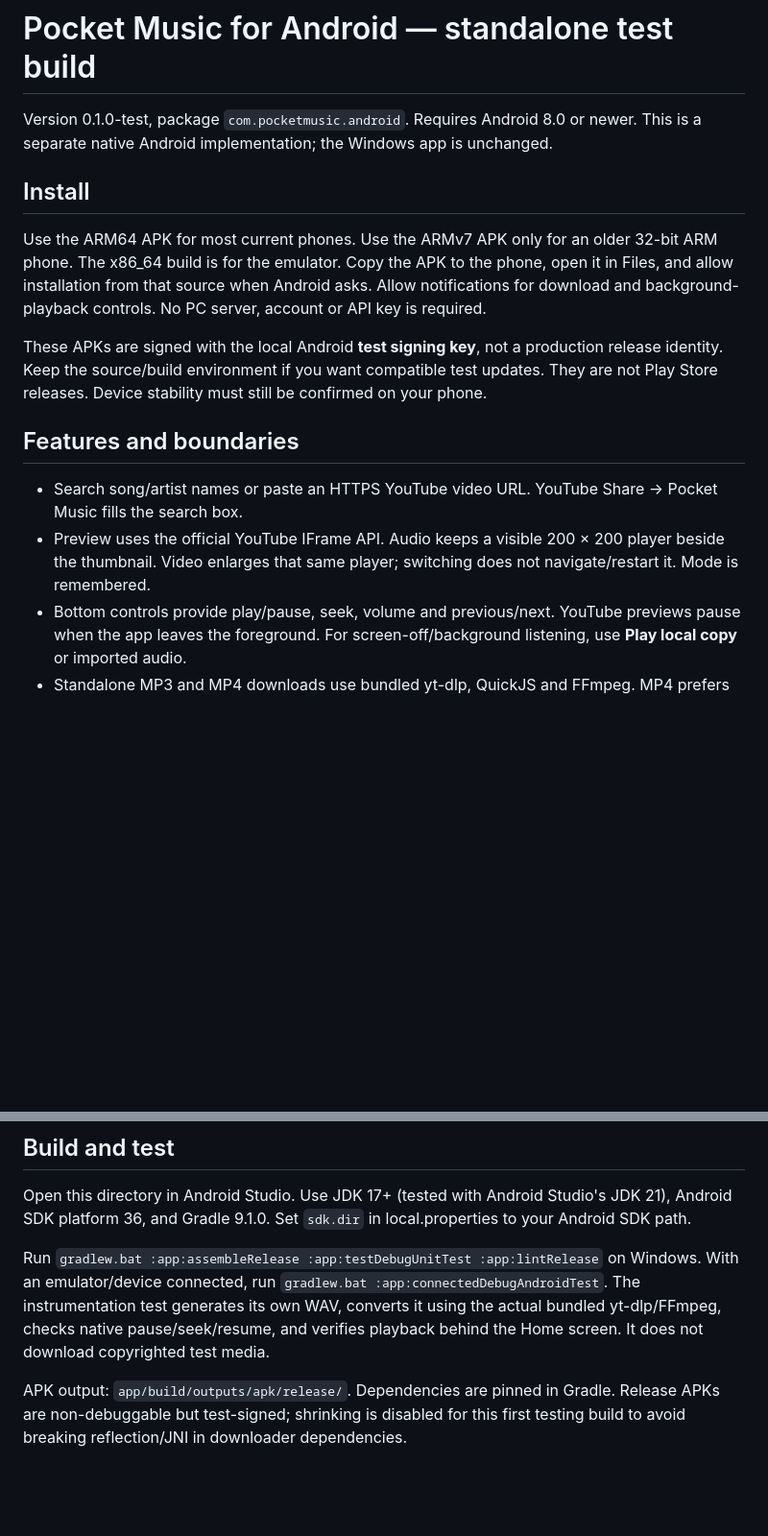
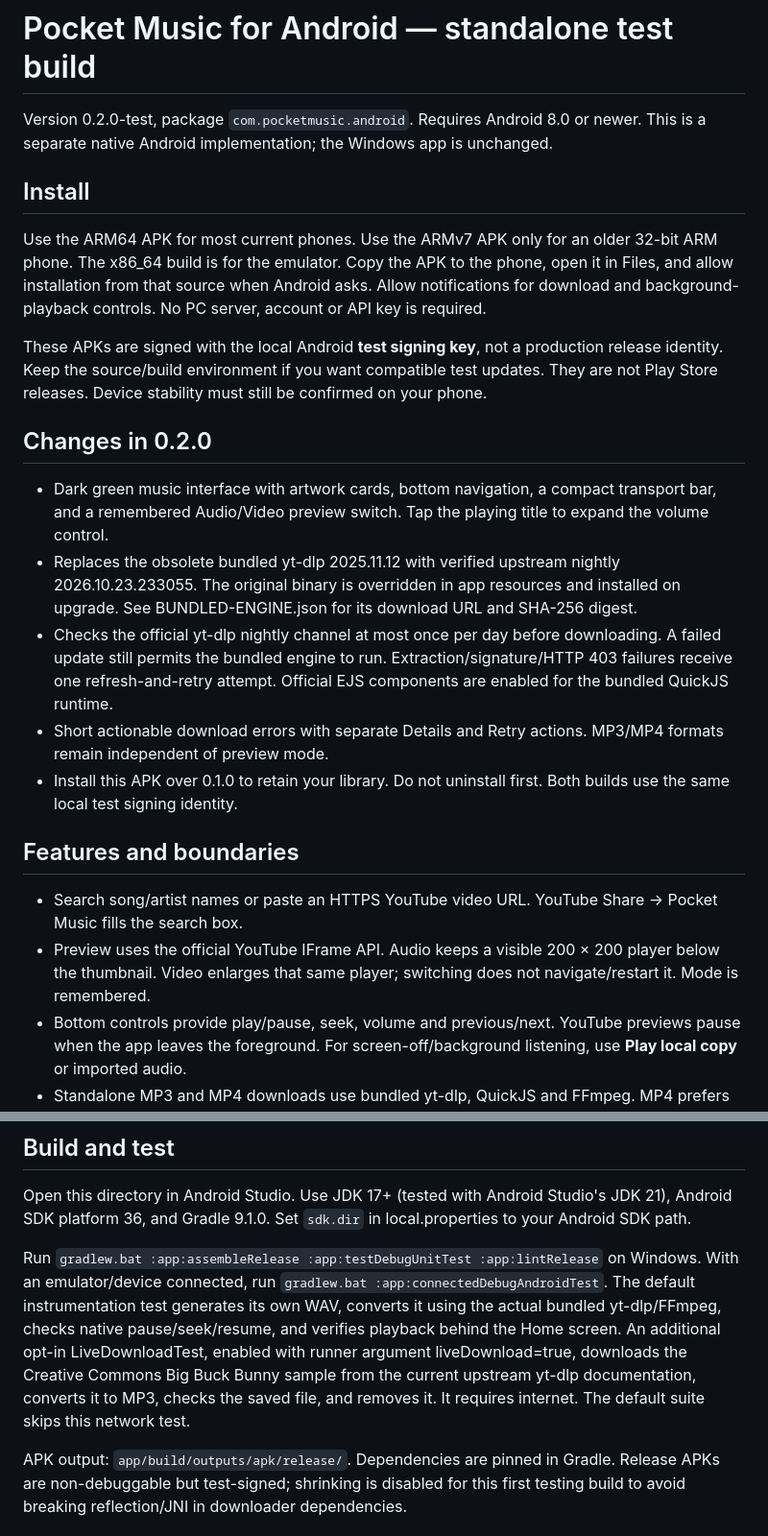
Before and after one commit to Sgmstha/Pocket_Music, a Markdown page: android/README.md, 2 parts joined by grey strips. Shown at 96% size. Rendered like a GitHub page; blank space fills up the shorter version.

Commit message:
fix(android): refresh downloader and redesign music interface

```diff
--- a/android/README.md
+++ b/android/README.md
@@ -1,6 +1,6 @@
 # Pocket Music for Android — standalone test build
 
-Version 0.1.0-test, package `com.pocketmusic.android`. Requires Android 8.0 or newer. This is a separate native Android implementation; the Windows app is unchanged.
+Version 0.2.0-test, package `com.pocketmusic.android`. Requires Android 8.0 or newer. This is a separate native Android implementation; the Windows app is unchanged.
 
 ## Install
 
@@ -8,10 +8,18 @@ Use the ARM64 APK for most current phones. Use the ARMv7 APK only for an older 3
 
 These APKs are signed with the local Android **test signing key**, not a production release identity. Keep the source/build environment if you want compatible test updates. They are not Play Store releases. Device stability must still be confirmed on your phone.
 
+## Changes in 0.2.0
+
+- Dark green music interface with artwork cards, bottom navigation, a compact transport bar, and a remembered Audio/Video preview switch. Tap the playing title to expand the volume control.
+- Replaces the obsolete bundled yt-dlp 2025.11.12 with verified upstream nightly 2026.10.23.233055. The original binary is overridden in app resources and installed on upgrade. See BUNDLED-ENGINE.json for its download URL and SHA-256 digest.
+- Checks the official yt-dlp nightly channel at most once per day before downloading. A failed update still permits the bundled engine to run. Extraction/signature/HTTP 403 failures receive one refresh-and-retry attempt. Official EJS components are enabled for the bundled QuickJS runtime.
+- Short actionable download errors with separate Details and Retry actions. MP3/MP4 formats remain independent of preview mode.
+- Install this APK over 0.1.0 to retain your library. Do not uninstall first. Both builds use the same local test signing identity.
+
 ## Features and boundaries
 
 - Search song/artist names or paste an HTTPS YouTube video URL. YouTube Share → Pocket Music fills the search box.
-- Preview uses the official YouTube IFrame API. Audio keeps a visible 200 × 200 player beside the thumbnail. Video enlarges that same player; switching does not navigate/restart it. Mode is remembered.
+- Preview uses the official YouTube IFrame API. Audio keeps a visible 200 × 200 player below the thumbnail. Video enlarges that same player; switching does not navigate/restart it. Mode is remembered.
 - Bottom controls provide play/pause, seek, volume and previous/next. YouTube previews pause when the app leaves the foreground. For screen-off/background listening, use **Play local copy** or imported audio.
 - Standalone MP3 and MP4 downloads use bundled yt-dlp, QuickJS and FFmpeg. MP4 prefers video up to 720p to reduce download/decode cost. Choose the format in the separate Download dialog and confirm you have permission to download the content.
 - Downloads run with a foreground notification, with Cancel available there. Availability is subject to YouTube network/region/embedding restrictions; no sign-in bypass is included.
@@ -23,7 +31,7 @@ These APKs are signed with the local Android **test signing key**, not a product
 
 Open this directory in Android Studio. Use JDK 17+ (tested with Android Studio's JDK 21), Android SDK platform 36, and Gradle 9.1.0. Set `sdk.dir` in local.properties to your Android SDK path.
 
-Run `gradlew.bat :app:assembleRelease :app:testDebugUnitTest :app:lintRelease` on Windows. With an emulator/device connected, run `gradlew.bat :app:connectedDebugAndroidTest`. The instrumentation test generates its own WAV, converts it using the actual bundled yt-dlp/FFmpeg, checks native pause/seek/resume, and verifies playback behind the Home screen. It does not download copyrighted test media.
+Run `gradlew.bat :app:assembleRelease :app:testDebugUnitTest :app:lintRelease` on Windows. With an emulator/device connected, run `gradlew.bat :app:connectedDebugAndroidTest`. The default instrumentation test generates its own WAV, converts it using the actual bundled yt-dlp/FFmpeg, checks native pause/seek/resume, and verifies playback behind the Home screen. An additional opt-in LiveDownloadTest, enabled with runner argument liveDownload=true, downloads the Creative Commons Big Buck Bunny sample from the current upstream yt-dlp documentation, converts it to MP3, checks the saved file, and removes it. It requires internet. The default suite skips this network test.
 
 APK output: `app/build/outputs/apk/release/`. Dependencies are pinned in Gradle. Release APKs are non-debuggable but test-signed; shrinking is disabled for this first testing build to avoid breaking reflection/JNI in downloader dependencies.
 
```
Also changed, not shown: README.md (+1 -1 lines), android/TEST-RESULTS.md (+12 -10 lines), android/preview-android.png, 16 other files.
